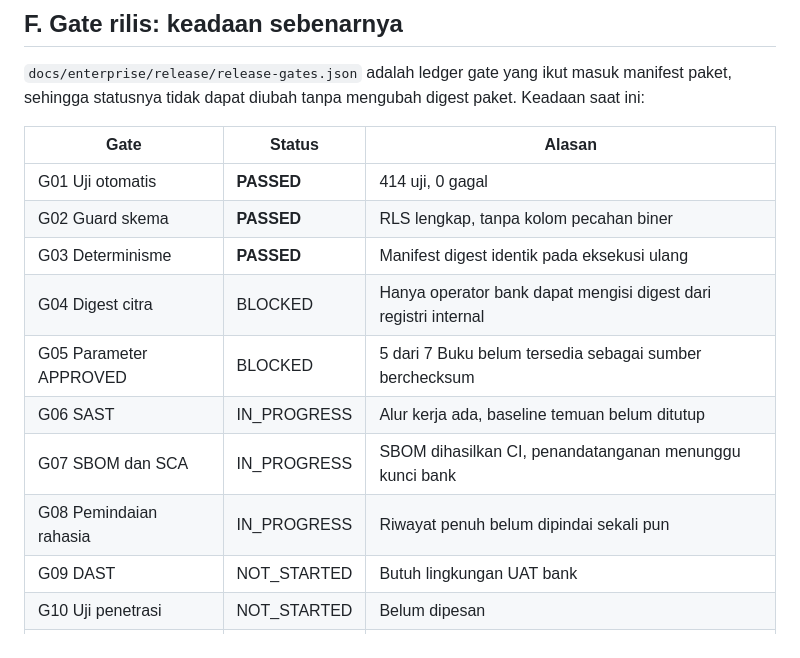
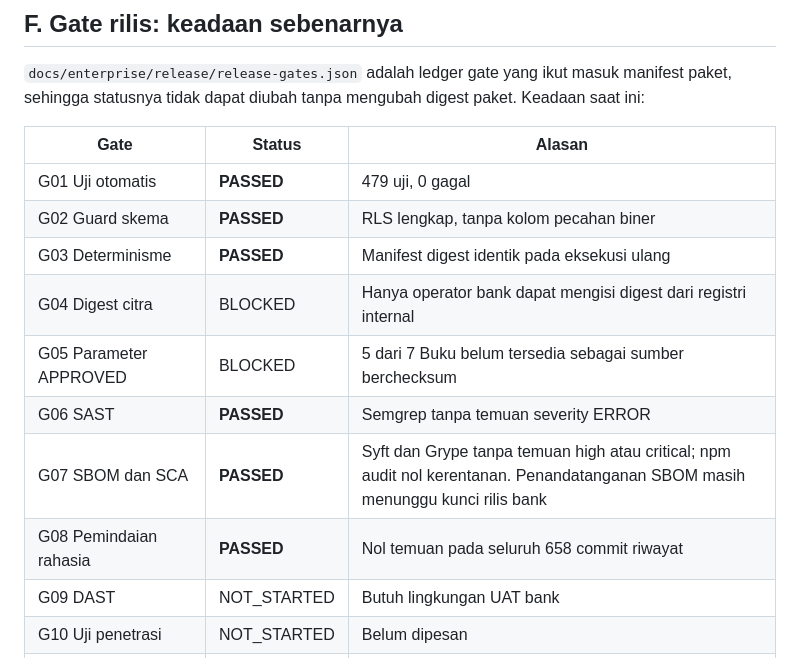
Before and after one commit to elanghaqeem-hash/greencal, a Markdown page: docs/enterprise/wp02-wp10-onprem-platform-20261101.md, the part around one of its changes. GitHub-like rendering.

```diff
--- a/docs/enterprise/wp02-wp10-onprem-platform-20261101.md
+++ b/docs/enterprise/wp02-wp10-onprem-platform-20261101.md
@@ -252,14 +252,14 @@ paket. Keadaan saat ini:
 
 | Gate | Status | Alasan |
 | --- | --- | --- |
-| G01 Uji otomatis | **PASSED** | 414 uji, 0 gagal |
+| G01 Uji otomatis | **PASSED** | 479 uji, 0 gagal |
 | G02 Guard skema | **PASSED** | RLS lengkap, tanpa kolom pecahan biner |
 | G03 Determinisme | **PASSED** | Manifest digest identik pada eksekusi ulang |
 | G04 Digest citra | BLOCKED | Hanya operator bank dapat mengisi digest dari registri internal |
 | G05 Parameter APPROVED | BLOCKED | 5 dari 7 Buku belum tersedia sebagai sumber berchecksum |
-| G06 SAST | IN_PROGRESS | Alur kerja ada, baseline temuan belum ditutup |
-| G07 SBOM dan SCA | IN_PROGRESS | SBOM dihasilkan CI, penandatanganan menunggu kunci bank |
-| G08 Pemindaian rahasia | IN_PROGRESS | Riwayat penuh belum dipindai sekali pun |
+| G06 SAST | **PASSED** | Semgrep tanpa temuan severity ERROR |
+| G07 SBOM dan SCA | **PASSED** | Syft dan Grype tanpa temuan high atau critical; npm audit nol kerentanan. Penandatanganan SBOM masih menunggu kunci rilis bank |
+| G08 Pemindaian rahasia | **PASSED** | Nol temuan pada seluruh 658 commit riwayat |
 | G09 DAST | NOT_STARTED | Butuh lingkungan UAT bank |
 | G10 Uji penetrasi | NOT_STARTED | Belum dipesan |
 | G11 Validasi model independen | NOT_STARTED | Jalur teknis siap, pelaksanaannya milik fungsi validasi bank |
```
Also changed, not shown: other parts of docs/enterprise/wp02-wp10-onprem-platform-20261101.md (+34 -1 lines).
